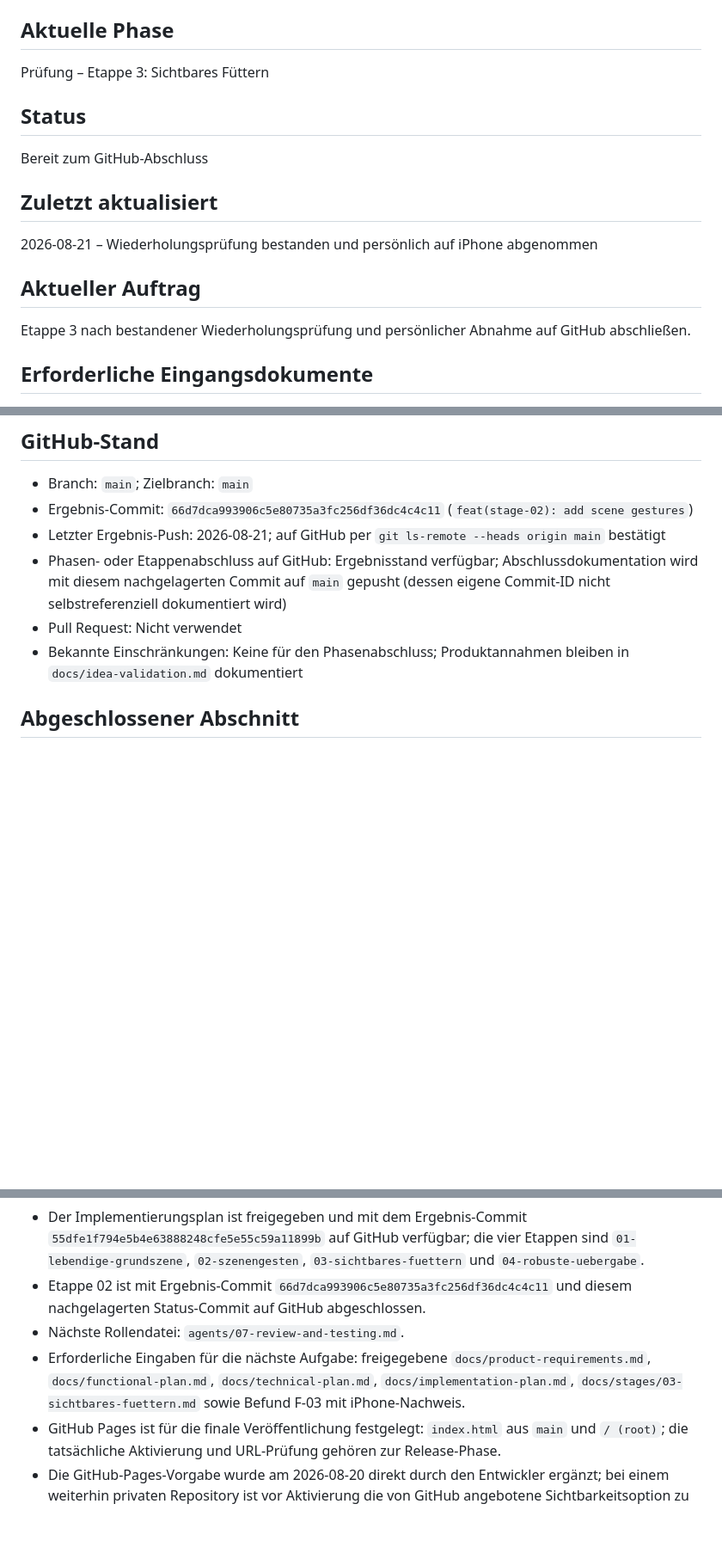
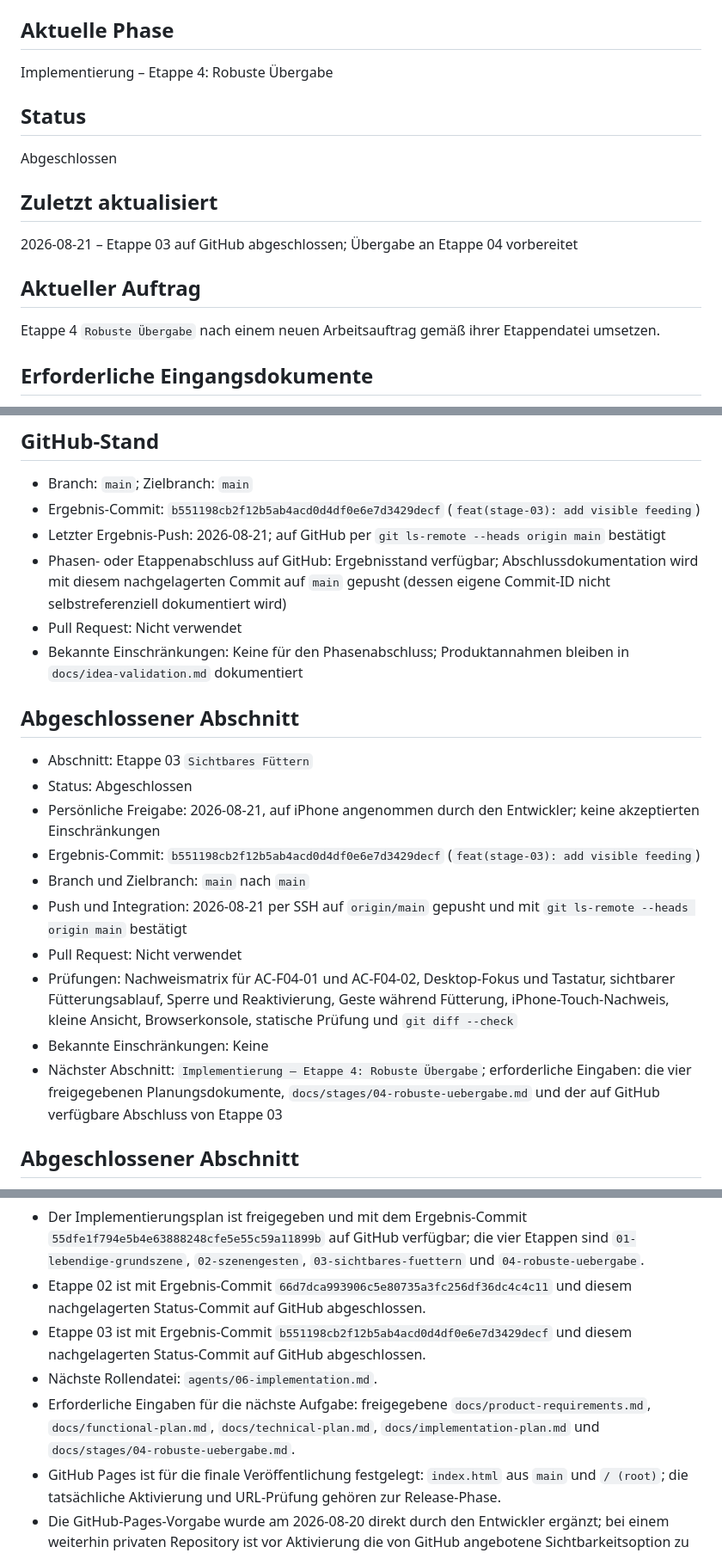
Before and after one commit to Jejepage/PocketAquarium, a Markdown page: STATUS.md, 3 parts joined by grey strips. Shown at 86% size. GitHub-like rendering; blank space fills up the shorter version.

Commit message:
docs(stage-03): record completion handoff

```diff
--- a/STATUS.md
+++ b/STATUS.md
@@ -14,19 +14,19 @@ App-Projekt
 
 ## Aktuelle Phase
 
-Prüfung – Etappe 3: Sichtbares Füttern
+Implementierung – Etappe 4: Robuste Übergabe
 
 ## Status
 
-Bereit zum GitHub-Abschluss
+Abgeschlossen
 
 ## Zuletzt aktualisiert
 
-2026-08-21 – Wiederholungsprüfung bestanden und persönlich auf iPhone abgenommen
+2026-08-21 – Etappe 03 auf GitHub abgeschlossen; Übergabe an Etappe 04 vorbereitet
 
 ## Aktueller Auftrag
 
-Etappe 3 nach bestandener Wiederholungsprüfung und persönlicher Abnahme auf GitHub abschließen.
+Etappe 4 `Robuste Übergabe` nach einem neuen Arbeitsauftrag gemäß ihrer Etappendatei umsetzen.
 
 ## Erforderliche Eingangsdokumente
 
@@ -165,11 +165,24 @@ Etappe 3 nach bestandener Wiederholungsprüfung und persönlicher Abnahme auf Gi
 ## GitHub-Stand
 
 - Branch: `main`; Zielbranch: `main`
-- Ergebnis-Commit: `66d7dca993906c5e80735a3fc256df36dc4c4c11` (`feat(stage-02): add scene gestures`)
+- Ergebnis-Commit: `b551198cb2f12b5ab4acd0d4df0e6e7d3429decf` (`feat(stage-03): add visible feeding`)
 - Letzter Ergebnis-Push: 2026-08-21; auf GitHub per `git ls-remote --heads origin main` bestätigt
 - Phasen- oder Etappenabschluss auf GitHub: Ergebnisstand verfügbar; Abschlussdokumentation wird mit diesem nachgelagerten Commit auf `main` gepusht (dessen eigene Commit-ID nicht selbstreferenziell dokumentiert wird)
 - Pull Request: Nicht verwendet
 - Bekannte Einschränkungen: Keine für den Phasenabschluss; Produktannahmen bleiben in `docs/idea-validation.md` dokumentiert
+
+## Abgeschlossener Abschnitt
+
+- Abschnitt: Etappe 03 `Sichtbares Füttern`
+- Status: Abgeschlossen
+- Persönliche Freigabe: 2026-08-21, auf iPhone angenommen durch den Entwickler; keine akzeptierten Einschränkungen
+- Ergebnis-Commit: `b551198cb2f12b5ab4acd0d4df0e6e7d3429decf` (`feat(stage-03): add visible feeding`)
+- Branch und Zielbranch: `main` nach `main`
+- Push und Integration: 2026-08-21 per SSH auf `origin/main` gepusht und mit `git ls-remote --heads origin main` bestätigt
+- Pull Request: Nicht verwendet
+- Prüfungen: Nachweismatrix für AC-F04-01 und AC-F04-02, Desktop-Fokus und Tastatur, sichtbarer Fütterungsablauf, Sperre und Reaktivierung, Geste während Fütterung, iPhone-Touch-Nachweis, kleine Ansicht, Browserkonsole, statische Prüfung und `git diff --check`
+- Bekannte Einschränkungen: Keine
+- Nächster Abschnitt: `Implementierung – Etappe 4: Robuste Übergabe`; erforderliche Eingaben: die vier freigegebenen Planungsdokumente, `docs/stages/04-robuste-uebergabe.md` und der auf GitHub verfügbare Abschluss von Etappe 03
 
 ## Abgeschlossener Abschnitt
 
@@ -266,8 +279,9 @@ GitHub-Abschluss gemäß `GITHUB-ABSCHLUSSPROTOKOLL.md`: nur `index.html`, `docs
 - Die Phase `Technischer Plan` ist persönlich freigegeben und mit dem Ergebnis-Commit `fd8522d1fae502153ef20d7525a4ab59c1e3ba5d` auf GitHub abgeschlossen.
 - Der Implementierungsplan ist freigegeben und mit dem Ergebnis-Commit `55dfe1f794e5b4e63888248cfe5e55c59a11899b` auf GitHub verfügbar; die vier Etappen sind `01-lebendige-grundszene`, `02-szenengesten`, `03-sichtbares-fuettern` und `04-robuste-uebergabe`.
 - Etappe 02 ist mit Ergebnis-Commit `66d7dca993906c5e80735a3fc256df36dc4c4c11` und diesem nachgelagerten Status-Commit auf GitHub abgeschlossen.
-- Nächste Rollendatei: `agents/07-review-and-testing.md`.
-- Erforderliche Eingaben für die nächste Aufgabe: freigegebene `docs/product-requirements.md`, `docs/functional-plan.md`, `docs/technical-plan.md`, `docs/implementation-plan.md`, `docs/stages/03-sichtbares-fuettern.md` sowie Befund F-03 mit iPhone-Nachweis.
+- Etappe 03 ist mit Ergebnis-Commit `b551198cb2f12b5ab4acd0d4df0e6e7d3429decf` und diesem nachgelagerten Status-Commit auf GitHub abgeschlossen.
+- Nächste Rollendatei: `agents/06-implementation.md`.
+- Erforderliche Eingaben für die nächste Aufgabe: freigegebene `docs/product-requirements.md`, `docs/functional-plan.md`, `docs/technical-plan.md`, `docs/implementation-plan.md` und `docs/stages/04-robuste-uebergabe.md`.
 - GitHub Pages ist für die finale Veröffentlichung festgelegt: `index.html` aus `main` und `/ (root)`; die tatsächliche Aktivierung und URL-Prüfung gehören zur Release-Phase.
 - Die GitHub-Pages-Vorgabe wurde am 2026-08-20 direkt durch den Entwickler ergänzt; bei einem weiterhin privaten Repository ist vor Aktivierung die von GitHub angebotene Sichtbarkeitsoption zu prüfen und erforderlichenfalls erneut bestätigen zu lassen.
 
```
Also changed, not shown: other parts of STATUS.md (+3 -3 lines), docs/stages/03-sichtbares-fuettern.md (+5 -1 lines).
